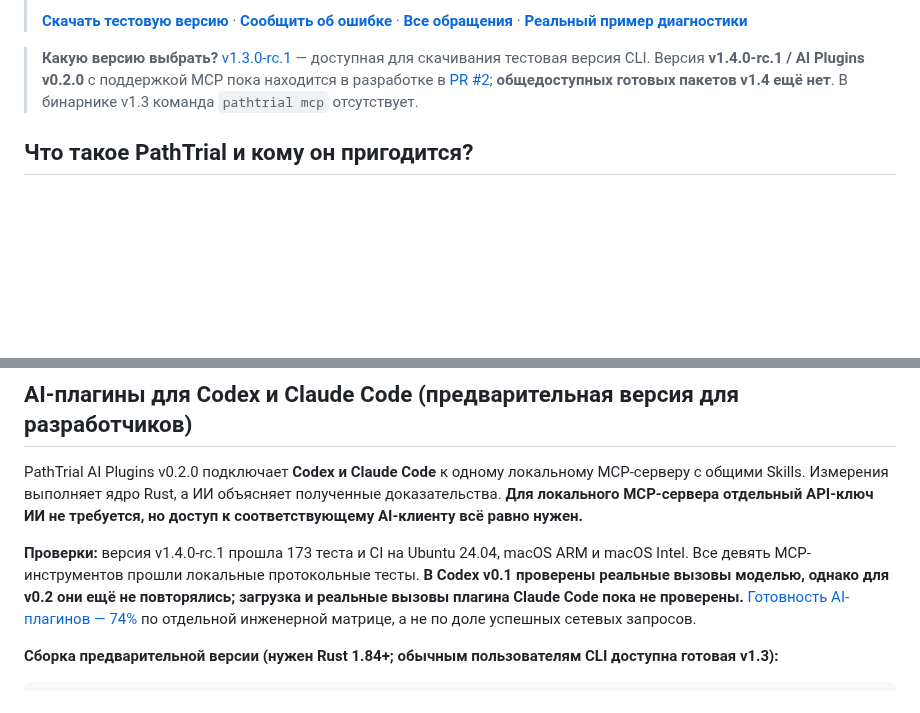
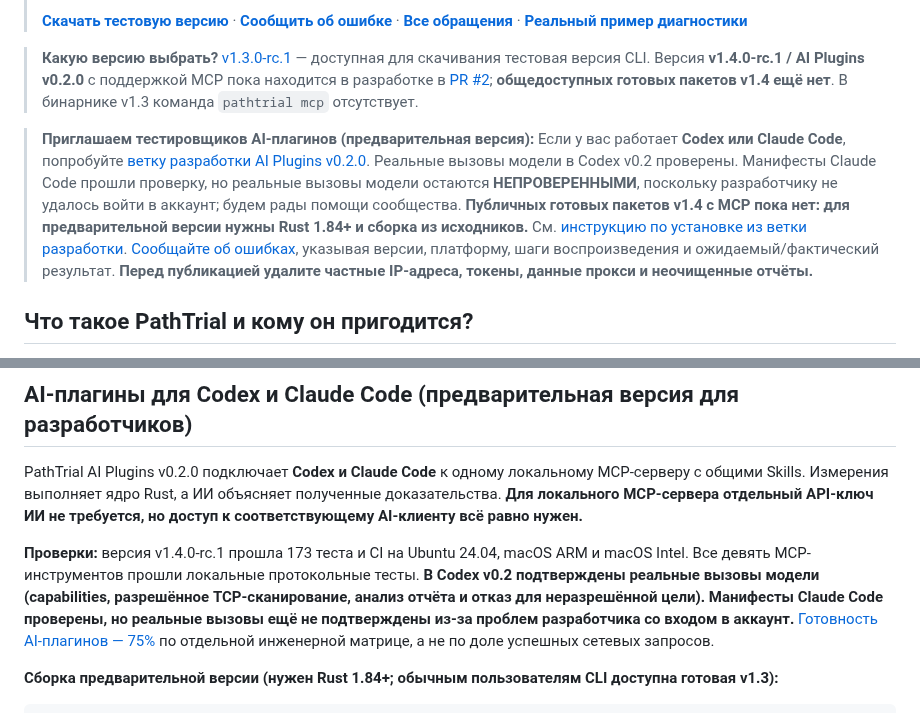
Before and after one commit to gaochenyang666-droid/PathTrial, a Markdown page: README.ru.md, 2 parts joined by grey strips. Drawn GitHub-style; blank space fills up the shorter version.

Commit message:
docs: invite community testing and retain accurate release status

```diff
--- a/README.ru.md
+++ b/README.ru.md
@@ -11,6 +11,8 @@
 > [**Скачать тестовую версию**](https://github.com/gaochenyang666-droid/PathTrial/releases/tag/v1.3.0-rc.1) · [**Сообщить об ошибке**](https://github.com/gaochenyang666-droid/PathTrial/issues/new?template=bug_report.md) · [**Все обращения**](https://github.com/gaochenyang666-droid/PathTrial/issues) · [**Реальный пример диагностики**](https://github.com/gaochenyang666-droid/racknerd-ipv6-troubleshooting)
 
 > **Какую версию выбрать?** [v1.3.0-rc.1](https://github.com/gaochenyang666-droid/PathTrial/releases/tag/v1.3.0-rc.1) — доступная для скачивания тестовая версия CLI. Версия **v1.4.0-rc.1 / AI Plugins v0.2.0** с поддержкой MCP пока находится в разработке в [PR #2](https://github.com/gaochenyang666-droid/PathTrial/pull/2); **общедоступных готовых пакетов v1.4 ещё нет**. В бинарнике v1.3 команда `pathtrial mcp` отсутствует.
+
+> **Приглашаем тестировщиков AI-плагинов (предварительная версия):** Если у вас работает **Codex или Claude Code**, попробуйте [ветку разработки AI Plugins v0.2.0](https://github.com/gaochenyang666-droid/PathTrial/tree/codex/ai-plugins-v0.1). Реальные вызовы модели в Codex v0.2 проверены. Манифесты Claude Code прошли проверку, но реальные вызовы модели остаются **НЕПРОВЕРЕННЫМИ**, поскольку разработчику не удалось войти в аккаунт; будем рады помощи сообщества. **Публичных готовых пакетов v1.4 с MCP пока нет: для предварительной версии нужны Rust 1.84+ и сборка из исходников.** См. [инструкцию по установке из ветки разработки](https://github.com/gaochenyang666-droid/PathTrial/blob/codex/ai-plugins-v0.1/README.ru.md). [Сообщайте об ошибках](https://github.com/gaochenyang666-droid/PathTrial/issues/new?template=bug_report.md), указывая версии, платформу, шаги воспроизведения и ожидаемый/фактический результат. **Перед публикацией удалите частные IP-адреса, токены, данные прокси и неочищенные отчёты.**
 
 ## Что такое PathTrial и кому он пригодится?
 
@@ -30,7 +32,7 @@
 
 PathTrial AI Plugins v0.2.0 подключает **Codex и Claude Code** к одному локальному MCP-серверу с общими Skills. Измерения выполняет ядро Rust, а ИИ объясняет полученные доказательства. **Для локального MCP-сервера отдельный API-ключ ИИ не требуется, но доступ к соответствующему AI-клиенту всё равно нужен.**
 
-**Проверки:** версия v1.4.0-rc.1 прошла 173 теста и CI на Ubuntu 24.04, macOS ARM и macOS Intel. Все девять MCP-инструментов прошли локальные протокольные тесты. **В Codex v0.1 проверены реальные вызовы моделью, однако для v0.2 они ещё не повторялись; загрузка и реальные вызовы плагина Claude Code пока не проверены.** [Готовность AI-плагинов — 74%](https://github.com/gaochenyang666-droid/PathTrial/blob/codex/ai-plugins-v0.1/docs/ai-plugin-completeness.md) по отдельной инженерной матрице, а не по доле успешных сетевых запросов.
+**Проверки:** версия v1.4.0-rc.1 прошла 173 теста и CI на Ubuntu 24.04, macOS ARM и macOS Intel. Все девять MCP-инструментов прошли локальные протокольные тесты. **В Codex v0.2 подтверждены реальные вызовы модели (capabilities, разрешённое TCP-сканирование, анализ отчёта и отказ для неразрешённой цели). Манифесты Claude Code проверены, но реальные вызовы ещё не подтверждены из-за проблем разработчика со входом в аккаунт.** [Готовность AI-плагинов — 75%](https://github.com/gaochenyang666-droid/PathTrial/blob/codex/ai-plugins-v0.1/docs/ai-plugin-completeness.md) по отдельной инженерной матрице, а не по доле успешных сетевых запросов.
 
 **Сборка предварительной версии (нужен Rust 1.84+; обычным пользователям CLI доступна готовая v1.3):**
 
```
